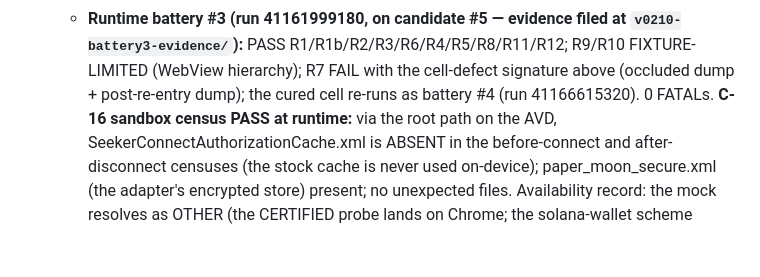
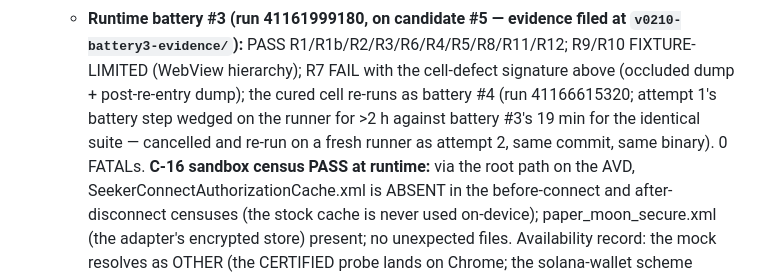
Before and after one commit to raaruofficial/paper-moon, a Markdown page: PATCH_NOTES.md, the part around the change. Drawn GitHub-style; blank space fills up the shorter version.

Commit message:
PATCH_NOTES: battery #4 attempt 1 wedged on the runner (>2h vs battery #3's 19m) — cancelled, re-run as attempt 2 on a fresh runner

```diff
--- a/PATCH_NOTES.md
+++ b/PATCH_NOTES.md
@@ -350,7 +350,11 @@ Branch `feature/v0210-seeker-connect` from the v0.2.8 source pin
     FIXTURE-LIMITED (WebView hierarchy); R7 FAIL with the
     cell-defect signature above (occluded dump +
     post-re-entry dump); the cured cell re-runs as
-    battery #4 (run 41166615320). 0 FATALs. **C-16
+    battery #4 (run 41166615320; attempt 1's battery step
+    wedged on the runner for >2 h against battery #3's
+    19 min for the identical suite — cancelled and re-run
+    on a fresh runner as attempt 2, same commit, same
+    binary). 0 FATALs. **C-16
     sandbox census PASS at runtime:** via the root path
     on the AVD, SeekerConnectAuthorizationCache.xml is
     ABSENT in the before-connect and after-disconnect
```
